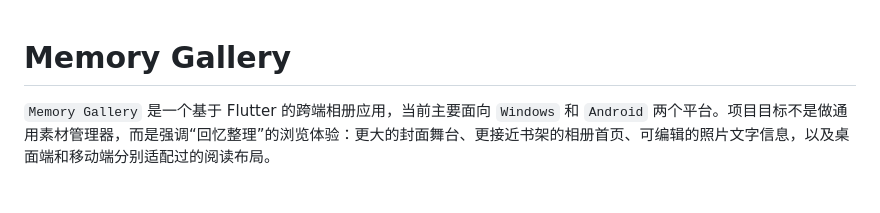
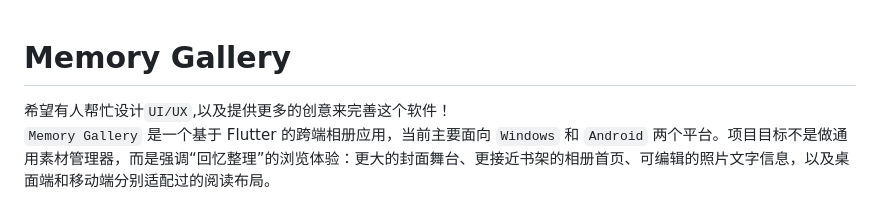
Before and after one commit to mingyEx/memory-gallery, a Markdown page: README.md, the part around the change. Rendered like a GitHub page.

```diff
--- a/README.md
+++ b/README.md
@@ -1,5 +1,5 @@
 # Memory Gallery
-
+希望有人帮忙设计`UI/UX`,以及提供更多的创意来完善这个软件！
 `Memory Gallery` 是一个基于 Flutter 的跨端相册应用，当前主要面向 `Windows` 和 `Android` 两个平台。项目目标不是做通用素材管理器，而是强调“回忆整理”的浏览体验：更大的封面舞台、更接近书架的相册首页、可编辑的照片文字信息，以及桌面端和移动端分别适配过的阅读布局。
 
 ## 当前状态
```
